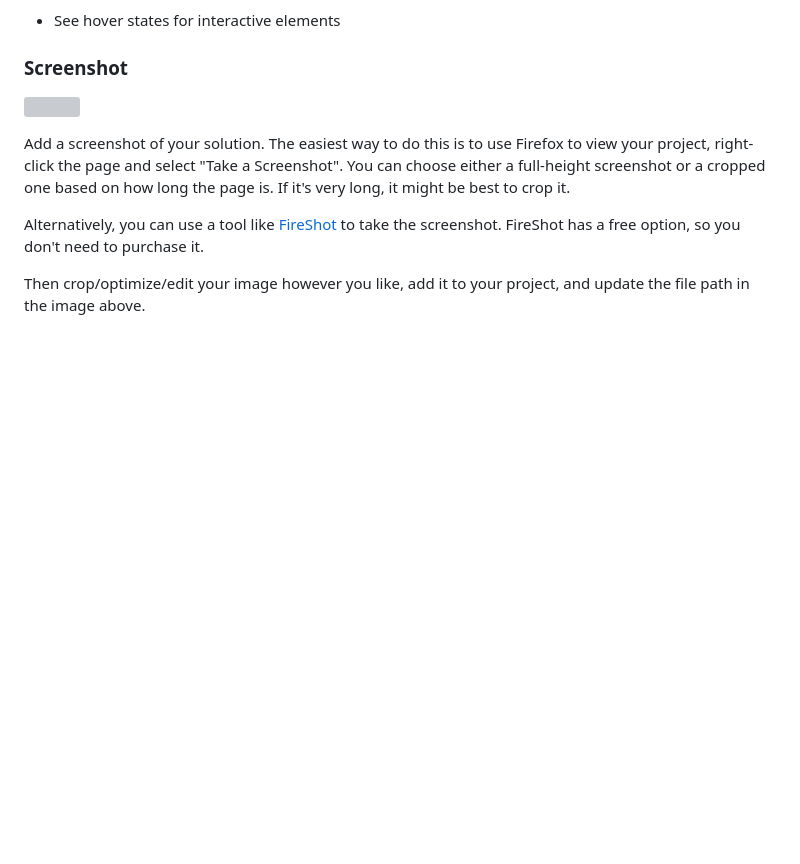
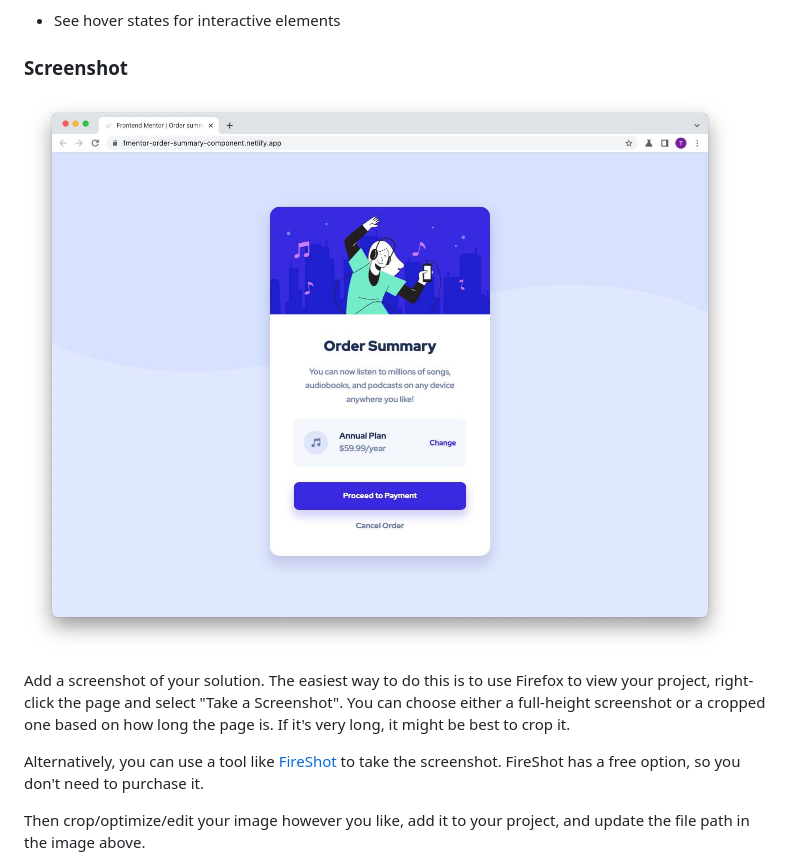
Before and after one commit to tomjsalter/fmentor-order-summary-component, a Markdown page: README-template.md, the part around the change. Rendered like a GitHub page; pictures changed too: design/desktop-screenshot.jpg (added); blank space fills up the shorter version; grey boxes are pictures that could not be loaded.

```diff
--- a/README-template.md
+++ b/README-template.md
@@ -28,7 +28,7 @@ Users should be able to:
 
 ### Screenshot
 
-![](./screenshot.jpg)
+![](./design/desktop-screenshot.jpg)
 
 Add a screenshot of your solution. The easiest way to do this is to use Firefox to view your project, right-click the page and select "Take a Screenshot". You can choose either a full-height screenshot or a cropped one based on how long the page is. If it's very long, it might be best to crop it.
 
```
Also changed, not shown: 1 other file.
